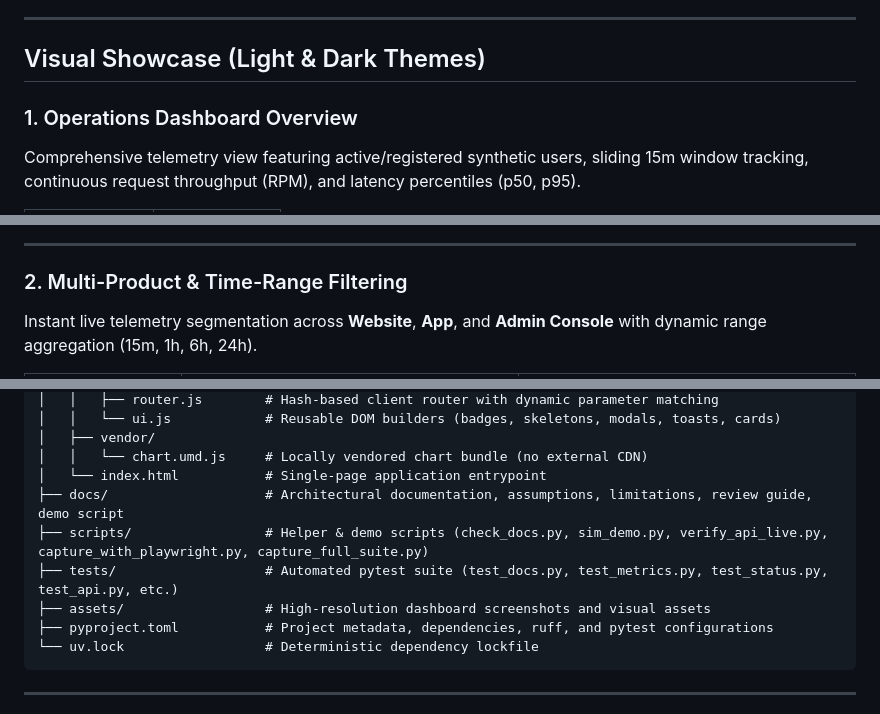
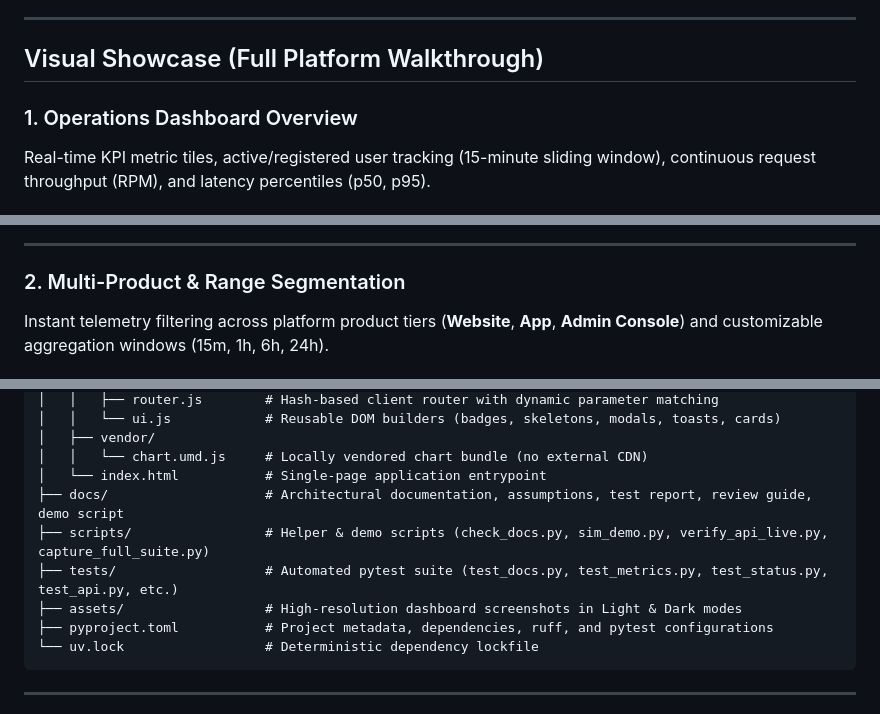
Before and after one commit to aiwithhammad2026-arch/service-monitoring-dashboard, a Markdown page: README.md, 3 parts joined by grey strips. Rendered like a GitHub page.

Commit message:
docs(readme): fix GitHub Mermaid diagram syntax errors and present full-width Light/Dark visual walkthrough

````diff
--- a/README.md
+++ b/README.md
@@ -11,8 +11,8 @@ A production-style operations monitoring dashboard built with **FastAPI**, **SQL
 
 ---
 
-## Visual Showcase (Light & Dark Themes)
+## Visual Showcase (Full Platform Walkthrough)
 
 ### 1. Operations Dashboard Overview
-Comprehensive telemetry view featuring active/registered synthetic users, sliding 15m window tracking, continuous request throughput (RPM), and latency percentiles (p50, p95).
+Real-time KPI metric tiles, active/registered user tracking (15-minute sliding window), continuous request throughput (RPM), and latency percentiles (p50, p95).
 
@@ -22,6 +24,6 @@ Comprehensive telemetry view featuring active/registered synthetic users, slidin
 
 ---
 
-### 2. Multi-Product & Time-Range Filtering
-Instant live telemetry segmentation across **Website**, **App**, and **Admin Console** with dynamic range aggregation (15m, 1h, 6h, 24h).
+### 2. Multi-Product & Range Segmentation
+Instant telemetry filtering across platform product tiers (**Website**, **App**, **Admin Console**) and customizable aggregation windows (15m, 1h, 6h, 24h).
 
@@ -153,10 +195,10 @@ service-monitoring-dashboard/
 │   ├── vendor/
 │   │   └── chart.umd.js     # Locally vendored chart bundle (no external CDN)
 │   └── index.html           # Single-page application entrypoint
-├── docs/                    # Architectural documentation, assumptions, limitations, review guide, demo script
-├── scripts/                 # Helper & demo scripts (check_docs.py, sim_demo.py, verify_api_live.py, capture_with_playwright.py, capture_full_suite.py)
+├── docs/                    # Architectural documentation, assumptions, test report, review guide, demo script
+├── scripts/                 # Helper & demo scripts (check_docs.py, sim_demo.py, verify_api_live.py, capture_full_suite.py)
 ├── tests/                   # Automated pytest suite (test_docs.py, test_metrics.py, test_status.py, test_api.py, etc.)
-├── assets/                  # High-resolution dashboard screenshots and visual assets
+├── assets/                  # High-resolution dashboard screenshots in Light & Dark modes
 ├── pyproject.toml           # Project metadata, dependencies, ruff, and pytest configurations
 └── uv.lock                  # Deterministic dependency lockfile
 ```
````
Also changed, not shown: other parts of README.md (+90 -46 lines).
